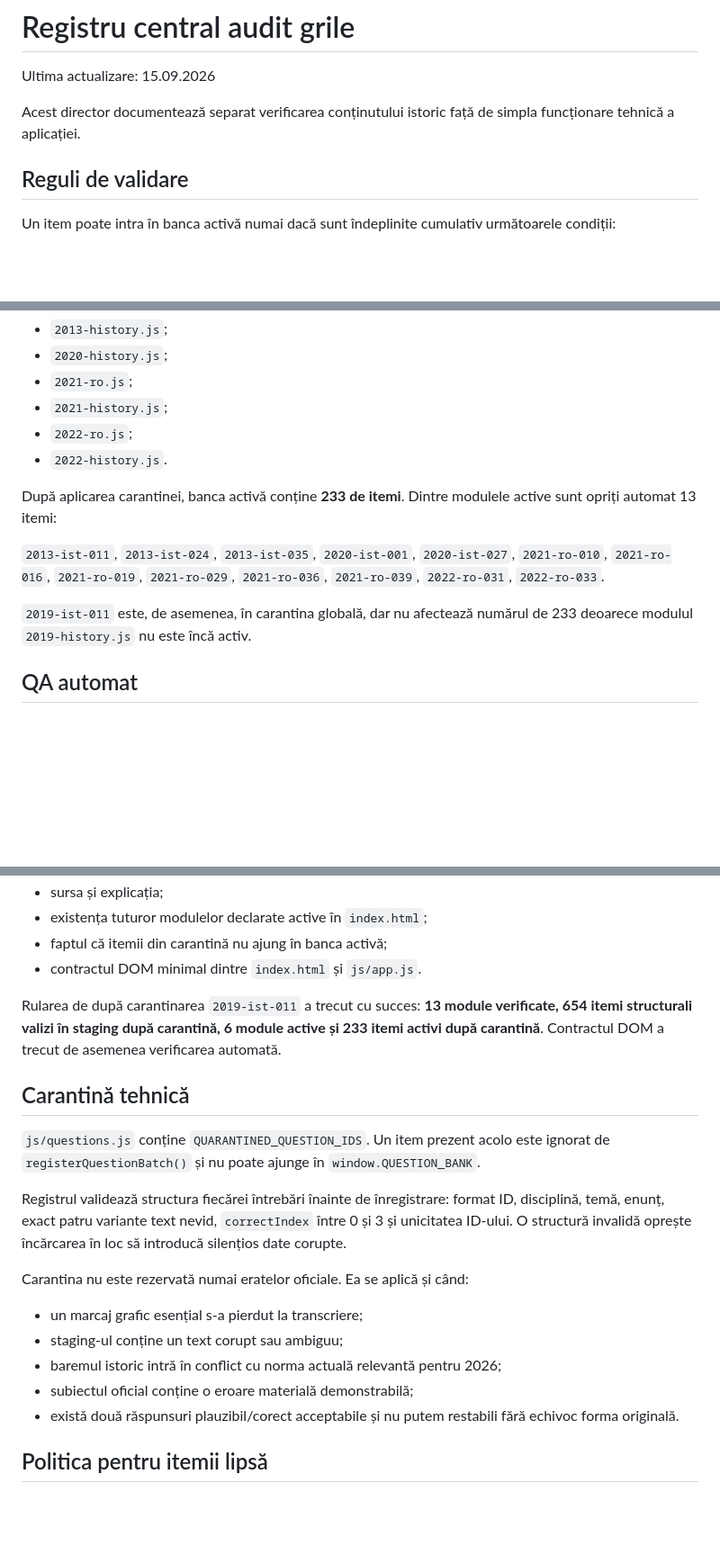
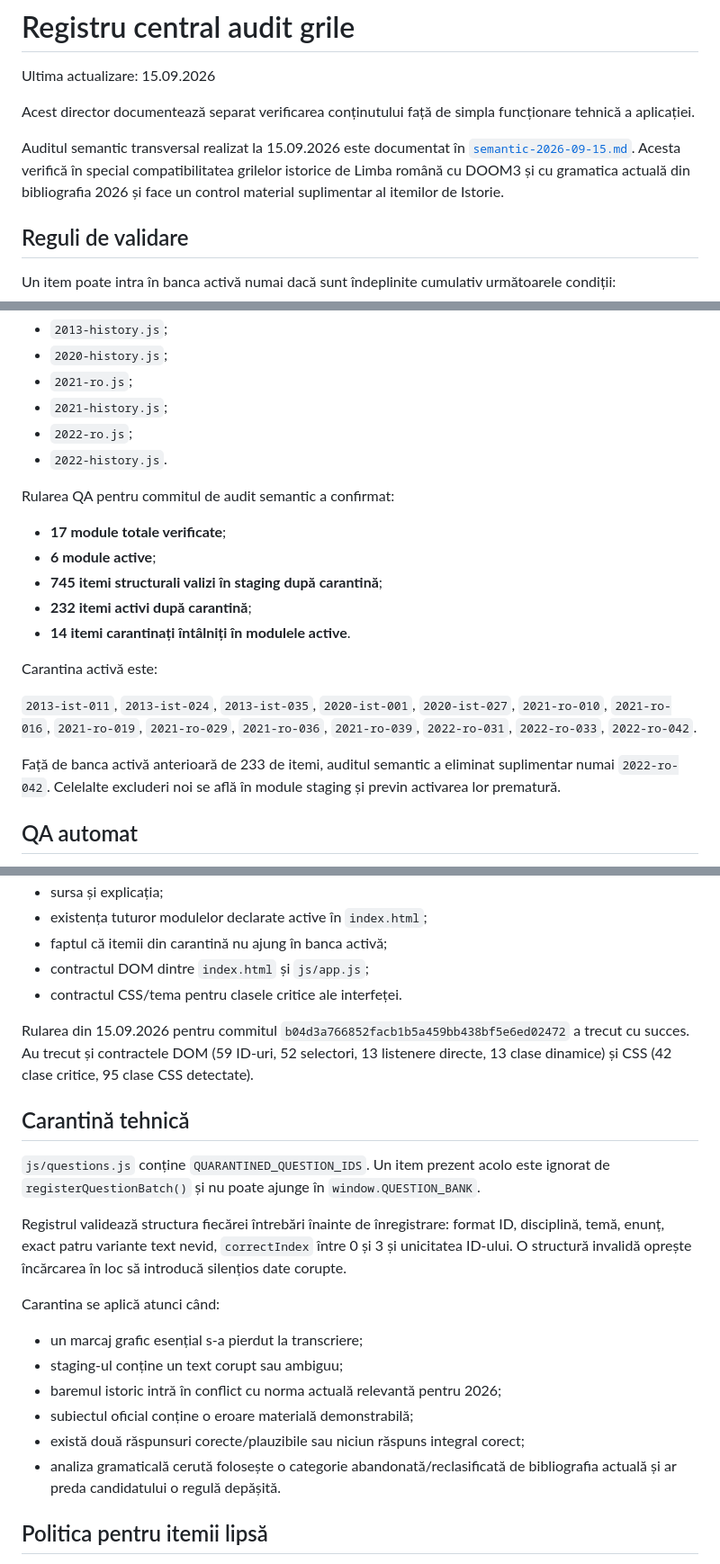
Before and after one commit to alin-talfes/admitere, a Markdown page: audit/README.md, 3 parts joined by grey strips. Shown at 90% size. Drawn GitHub-style; blank space fills up the shorter version.

```diff
--- a/audit/README.md
+++ b/audit/README.md
@@ -2,7 +2,9 @@
 
 Ultima actualizare: 15.09.2026
 
-Acest director documentează separat verificarea conținutului istoric față de simpla funcționare tehnică a aplicației.
+Acest director documentează separat verificarea conținutului față de simpla funcționare tehnică a aplicației.
+
+Auditul semantic transversal realizat la 15.09.2026 este documentat în [`semantic-2026-09-15.md`](semantic-2026-09-15.md). Acesta verifică în special compatibilitatea grilelor istorice de Limba română cu DOOM3 și cu gramatica actuală din bibliografia 2026 și face un control material suplimentar al itemilor de Istorie.
 
 ## Reguli de validare
 
@@ -53,11 +55,19 @@ Loaderul din `index.html` încarcă, în această ordine:
 - `2022-ro.js`;
 - `2022-history.js`.
 
-După aplicarea carantinei, banca activă conține **233 de itemi**. Dintre modulele active sunt opriți automat 13 itemi:
+Rularea QA pentru commitul de audit semantic a confirmat:
 
-`2013-ist-011`, `2013-ist-024`, `2013-ist-035`, `2020-ist-001`, `2020-ist-027`, `2021-ro-010`, `2021-ro-016`, `2021-ro-019`, `2021-ro-029`, `2021-ro-036`, `2021-ro-039`, `2022-ro-031`, `2022-ro-033`.
+- **17 module totale verificate**;
+- **6 module active**;
+- **745 itemi structurali valizi în staging după carantină**;
+- **232 itemi activi după carantină**;
+- **14 itemi carantinați întâlniți în modulele active**.
 
-`2019-ist-011` este, de asemenea, în carantina globală, dar nu afectează numărul de 233 deoarece modulul `2019-history.js` nu este încă activ.
+Carantina activă este:
+
+`2013-ist-011`, `2013-ist-024`, `2013-ist-035`, `2020-ist-001`, `2020-ist-027`, `2021-ro-010`, `2021-ro-016`, `2021-ro-019`, `2021-ro-029`, `2021-ro-036`, `2021-ro-039`, `2022-ro-031`, `2022-ro-033`, `2022-ro-042`.
+
+Față de banca activă anterioară de 233 de itemi, auditul semantic a eliminat suplimentar numai `2022-ro-042`. Celelalte excluderi noi se află în module staging și previn activarea lor prematură.
 
 ## QA automat
 
@@ -73,9 +83,10 @@ La fiecare push pe `main` și la fiecare pull request sunt verificate automat:
 - sursa și explicația;
 - existența tuturor modulelor declarate active în `index.html`;
 - faptul că itemii din carantină nu ajung în banca activă;
-- contractul DOM minimal dintre `index.html` și `js/app.js`.
+- contractul DOM dintre `index.html` și `js/app.js`;
+- contractul CSS/tema pentru clasele critice ale interfeței.
 
-Rularea de după carantinarea `2019-ist-011` a trecut cu succes: **13 module verificate, 654 itemi structurali valizi în staging după carantină, 6 module active și 233 itemi activi după carantină**. Contractul DOM a trecut de asemenea verificarea automată.
+Rularea din 15.09.2026 pentru commitul `b04d3a766852facb1b5a459bb438bf5e6ed02472` a trecut cu succes. Au trecut și contractele DOM (59 ID-uri, 52 selectori, 13 listenere directe, 13 clase dinamice) și CSS (42 clase critice, 95 clase CSS detectate).
 
 ## Carantină tehnică
 
@@ -83,13 +94,14 @@ Rularea de după carantinarea `2019-ist-011` a trecut cu succes: **13 module ver
 
 Registrul validează structura fiecărei întrebări înainte de înregistrare: format ID, disciplină, temă, enunț, exact patru variante text nevid, `correctIndex` între 0 și 3 și unicitatea ID-ului. O structură invalidă oprește încărcarea în loc să introducă silențios date corupte.
 
-Carantina nu este rezervată numai eratelor oficiale. Ea se aplică și când:
+Carantina se aplică atunci când:
 
 - un marcaj grafic esențial s-a pierdut la transcriere;
 - staging-ul conține un text corupt sau ambiguu;
 - baremul istoric intră în conflict cu norma actuală relevantă pentru 2026;
 - subiectul oficial conține o eroare materială demonstrabilă;
-- există două răspunsuri plauzibil/corect acceptabile și nu putem restabili fără echivoc forma originală.
+- există două răspunsuri corecte/plauzibile sau niciun răspuns integral corect;
+- analiza gramaticală cerută folosește o categorie abandonată/reclasificată de bibliografia actuală și ar preda candidatului o regulă depășită.
 
 ## Politica pentru itemii lipsă
 
```
Also changed, not shown: other parts of audit/README.md (+13 -13 lines).
